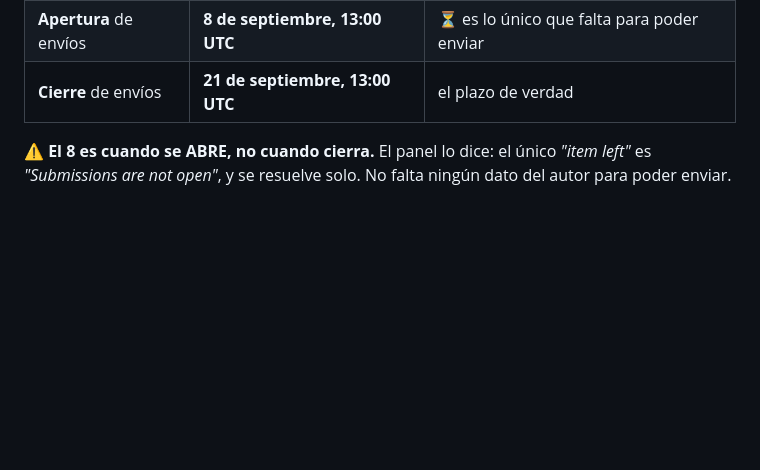
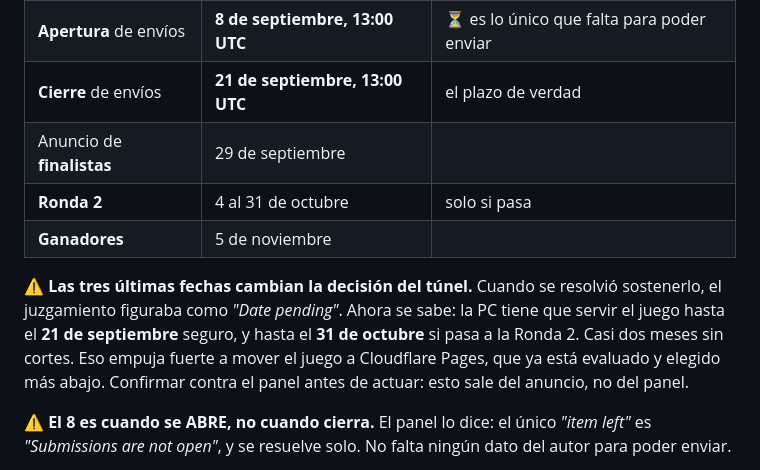
Before and after one commit to terceroswil/productos, a Markdown page: axie/ENTREGA.md, the part around one of its changes. GitHub-like rendering; blank space fills up the shorter version.

```diff
--- a/axie/ENTREGA.md
+++ b/axie/ENTREGA.md
@@ -14,6 +14,16 @@ Zona Corrupta ya en el juego.
 | Cierre de **registro** | 7 de septiembre, 13:00 UTC | ✅ ya hecho, el 3 de septiembre |
 | **Apertura** de envíos | **8 de septiembre, 13:00 UTC** | ⏳ es lo único que falta para poder enviar |
 | **Cierre** de envíos | **21 de septiembre, 13:00 UTC** | el plazo de verdad |
+| Anuncio de **finalistas** | 29 de septiembre | |
+| **Ronda 2** | 4 al 31 de octubre | solo si pasa |
+| **Ganadores** | 5 de noviembre | |
+
+⚠️ **Las tres últimas fechas cambian la decisión del túnel.** Cuando se resolvió
+sostenerlo, el juzgamiento figuraba como *"Date pending"*. Ahora se sabe: la PC
+tiene que servir el juego hasta el **21 de septiembre** seguro, y hasta el **31
+de octubre** si pasa a la Ronda 2. Casi dos meses sin cortes. Eso empuja fuerte
+a mover el juego a Cloudflare Pages, que ya está evaluado y elegido más abajo.
+Confirmar contra el panel antes de actuar: esto sale del anuncio, no del panel.
 
 ⚠️ **El 8 es cuando se ABRE, no cuando cierra.** El panel lo dice: el único
 *"item left"* es *"Submissions are not open"*, y se resuelve solo. No falta
```
Also changed, not shown: other parts of axie/ENTREGA.md (+46 -0 lines).
